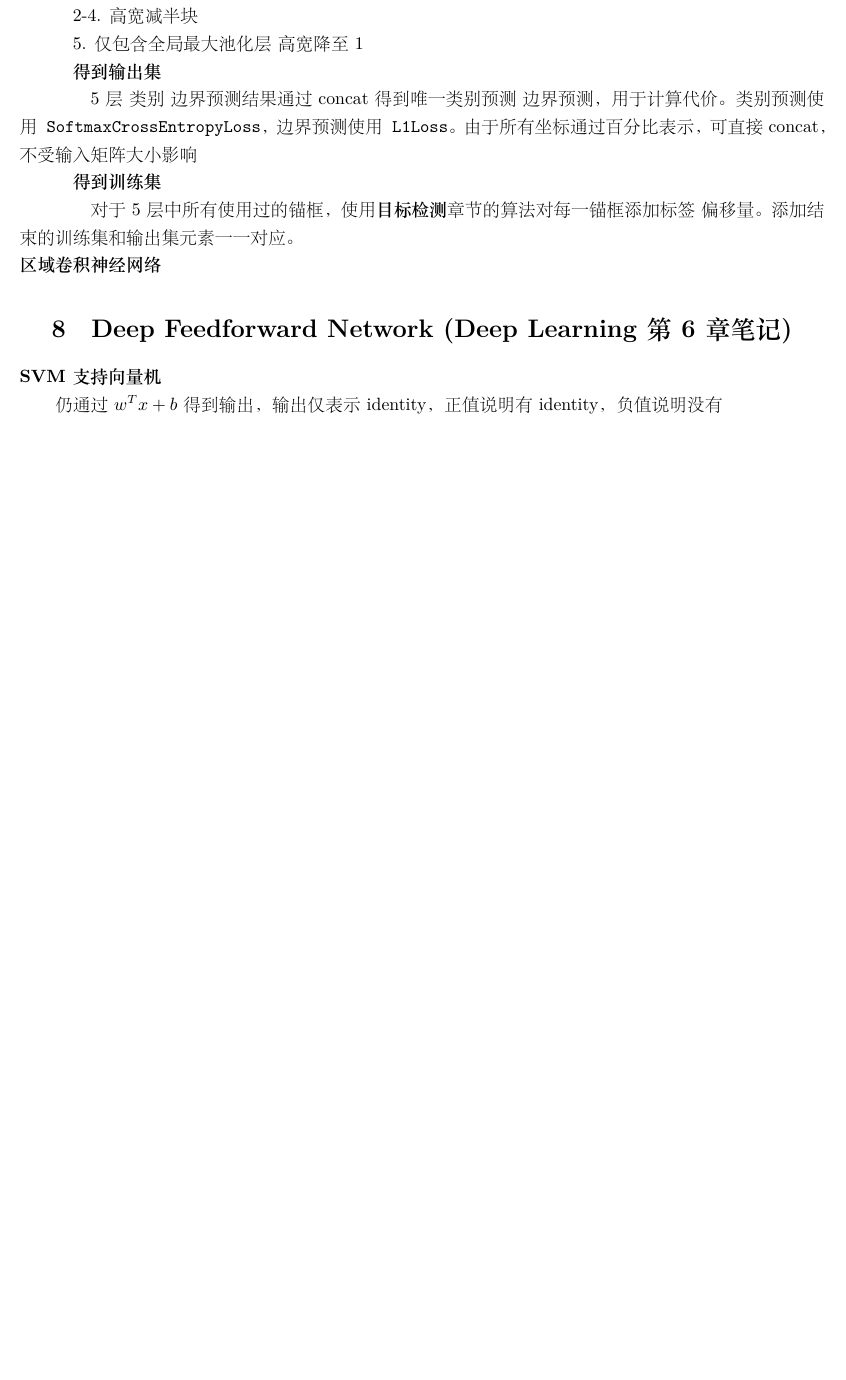
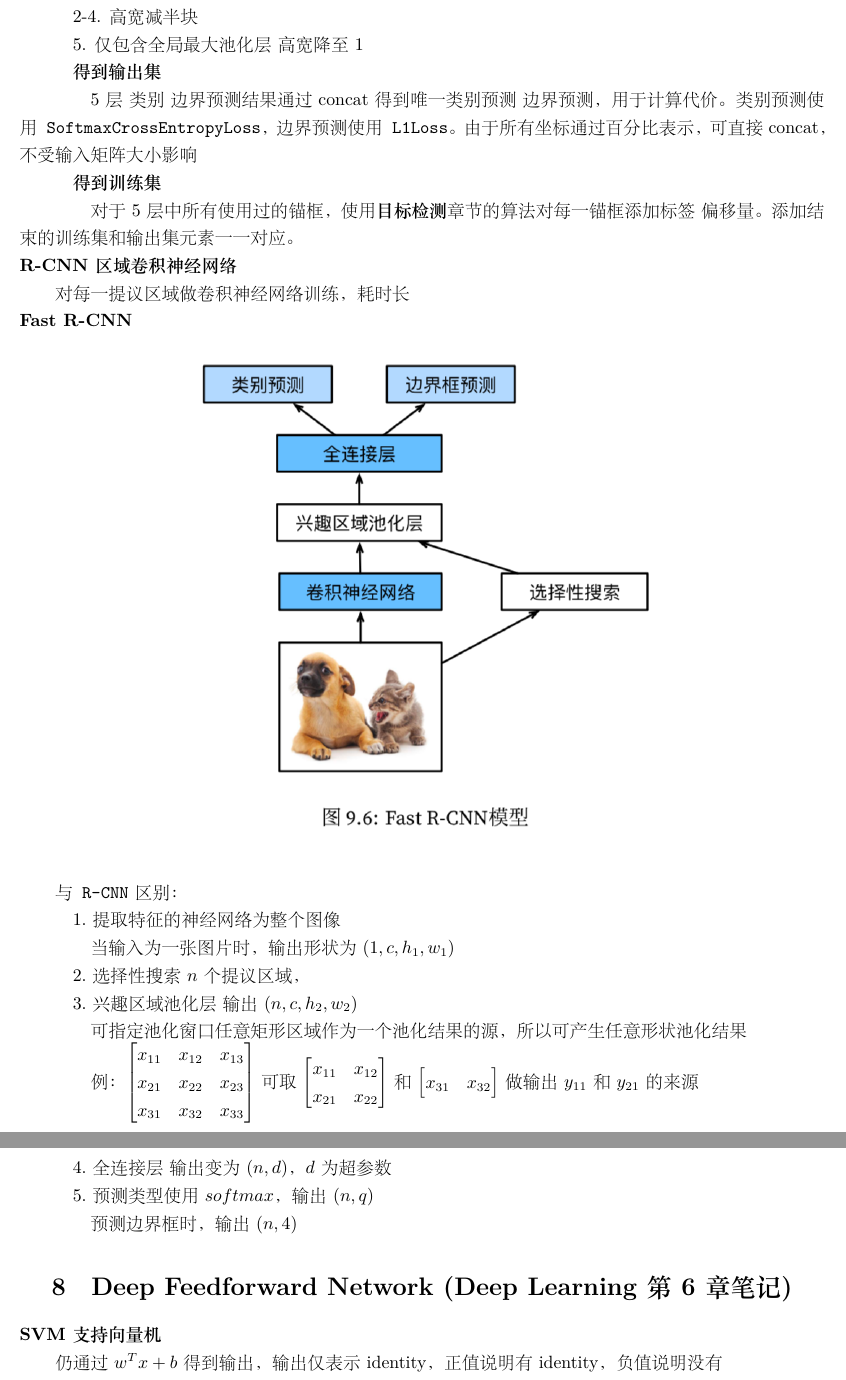
Before and after one commit to xu-shitong/deep-learning, a LaTeX document (deep-learning_note/deep-learning笔记.tex): part of page 11 of 13 before the commit and two parts of pages 11 and 12 of 13 after it, the two joined at a grey line, cut so that both start at the same text, the shorter picture padded with empty space. The pictures show the PDF file deep-learning_note/deep-learning笔记.pdf that the author committed with the source.

Commit message:
xst: 23:37 14/07: abandon fast R-CNN, moving to semantic vision

```diff
--- a/deep-learning_note/deep-learning笔记.tex
+++ b/deep-learning_note/deep-learning笔记.tex
@@ -690,7 +690,48 @@
   \quad \textbf{得到训练集}
 
   \quad \quad 对于5层中所有使用过的锚框，使用\textbf{目标检测}章节的算法对每一锚框添加标签\ 偏移量。添加结束的训练集和输出集元素一一对应。\\
-\textbf{区域卷积神经网络}
+\textbf{R-CNN 区域卷积神经网络}
+
+  对每一提议区域做卷积神经网络训练，耗时长\\
+\textbf{Fast R-CNN}
+
+  \begin{figure}[H] %H为当前位置，!htb为忽略美学标准，htbp为浮动图形
+    \centering %图片居中
+    \includegraphics[width=0.6\textwidth]{note_images/Fast_R-CNN.png} %插入图片，[]中设置图片大小，{}中是图片文件名
+  \end{figure}
+
+  与\texttt{R-CNN}区别：
+
+  \quad 1.提取特征的神经网络为整个图像
+
+  \quad \quad 当输入为一张图片时，输出形状为$(1, c, h_1, w_1)$
+
+  \quad 2.选择性搜索$n$个提议区域，
+
+  \quad 3.兴趣区域池化层\ 输出$(n, c, h_2, w_2)$
+
+  \quad \quad 可指定池化窗口任意矩形区域作为一个池化结果的源，所以可产生任意形状池化结果
+
+  \quad \quad 例：
+    $\begin{bmatrix}
+      x_{11} & x_{12} & x_{13} \\
+      x_{21} & x_{22} & x_{23} \\
+      x_{31} & x_{32} & x_{33}
+      \end{bmatrix}$
+    可取$\begin{bmatrix}
+      x_{11} & x_{12} \\
+      x_{21} & x_{22}
+      \end{bmatrix}$
+    和$\begin{bmatrix}
+      x_{31} & x_{32}
+      \end{bmatrix}$
+    做输出$y_{11}$和$y_{21}$的来源
+
+  \quad 4.全连接层\ 输出变为$(n, d)$，$d$为超参数
+
+  \quad 5.预测类型使用$softmax回归$，输出$(n, q)$
+
+  \quad \quad 预测边界框时，输出$(n, 4)$
 
 
 
```
Also changed, not shown: deep-learning_note/deep-learning笔记.pdf, deep-learning_note/note_images/Fast_R-CNN.png (added), deep-learning_note/deep-learning笔记.tex (2 more changed lines).
